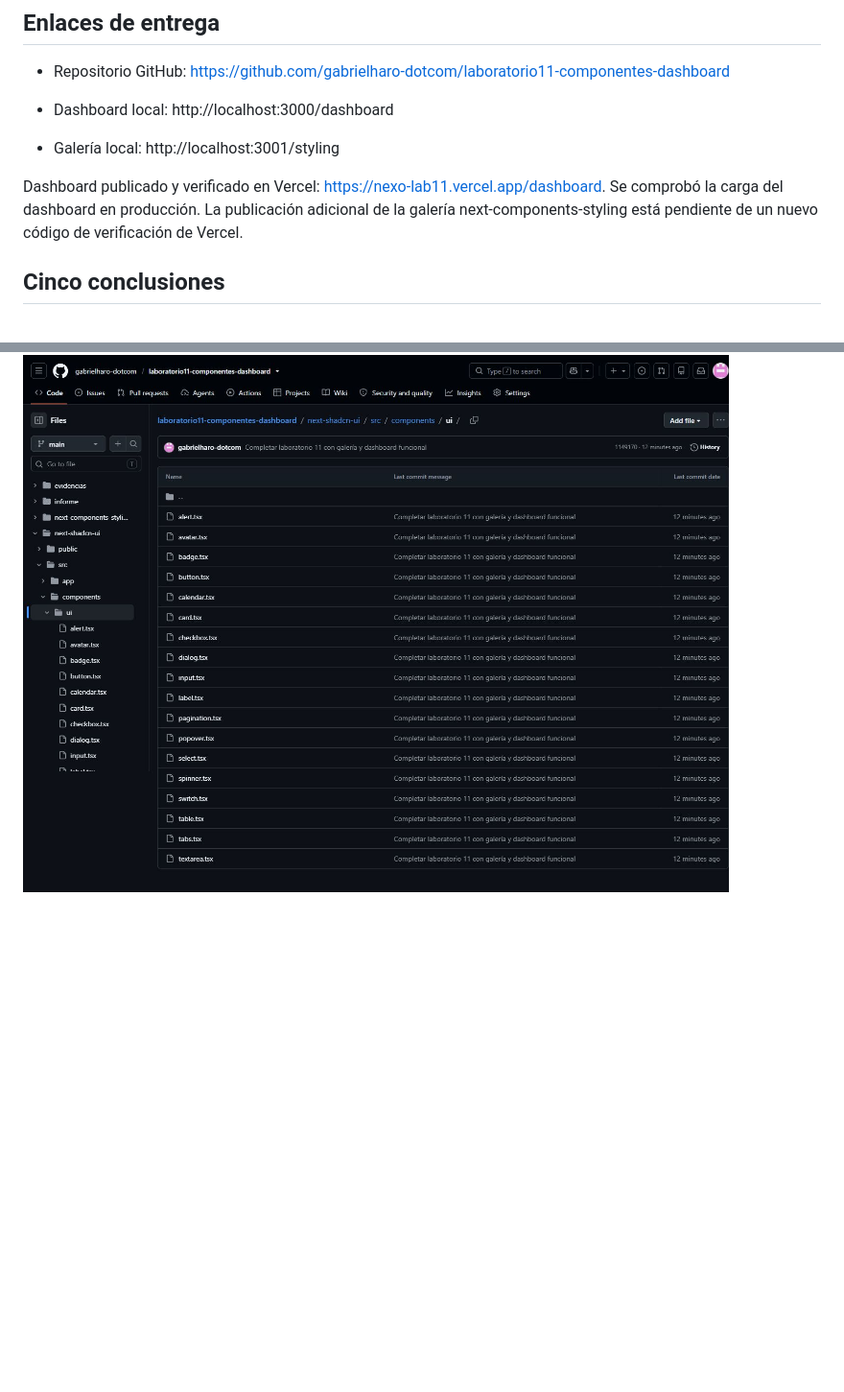
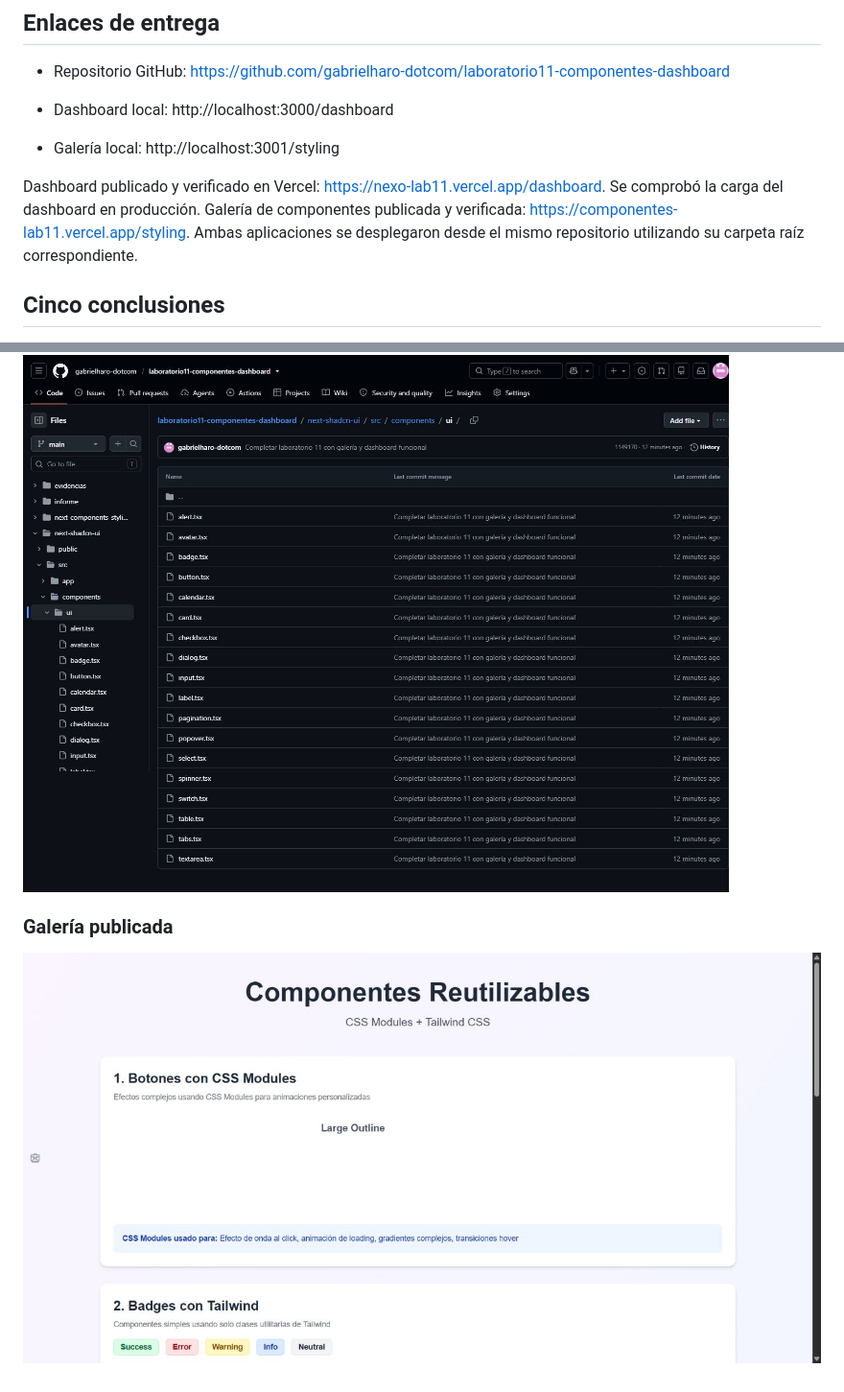
Before and after one commit to gabrielharo-dotcom/laboratorio11-componentes-dashboard, a Markdown page: informe/Laboratorio11-GabrielHaroVargas.md, 2 parts joined by grey strips. Shown at 96% size. Rendered like a GitHub page; pictures changed too: evidencias/10-galeria-publicada.jpg (added); blank space fills up the shorter version.

Commit message:
Completar enlaces de ambas aplicaciones desplegadas

```diff
--- a/informe/Laboratorio11-GabrielHaroVargas.md
+++ b/informe/Laboratorio11-GabrielHaroVargas.md
@@ -110,7 +110,7 @@ Ambas aplicaciones respondieron HTTP 200 y completaron npm run build y npm run l
 
 
 
-Dashboard publicado y verificado en Vercel: https://nexo-lab11.vercel.app/dashboard. Se comprobó la carga del dashboard en producción. La publicación adicional de la galería next-components-styling está pendiente de un nuevo código de verificación de Vercel.
+Dashboard publicado y verificado en Vercel: https://nexo-lab11.vercel.app/dashboard. Se comprobó la carga del dashboard en producción. Galería de componentes publicada y verificada: https://componentes-lab11.vercel.app/styling. Ambas aplicaciones se desplegaron desde el mismo repositorio utilizando su carpeta raíz correspondiente.
 
 
 
@@ -145,3 +145,7 @@ Dashboard publicado y verificado en Vercel: https://nexo-lab11.vercel.app/dashbo
 ### Carpeta de componentes UI
 
 ![Carpeta de componentes UI](../evidencias/09-componentes-ui.jpg)
+
+### Galería publicada
+
+![Galería publicada](../evidencias/10-galeria-publicada.jpg)
```
Also changed, not shown: README.md (+1 -1 lines), 1 other file.
